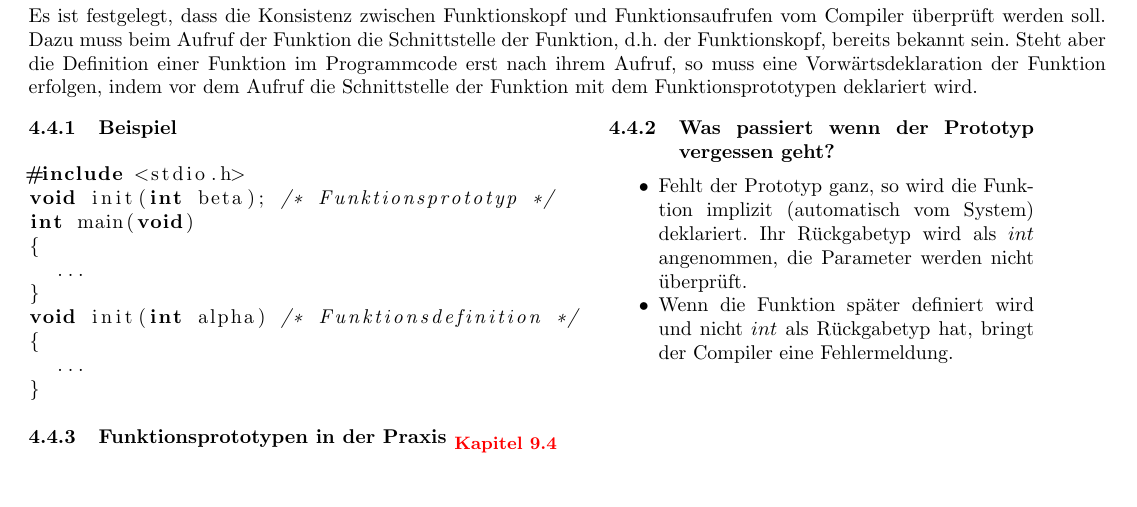
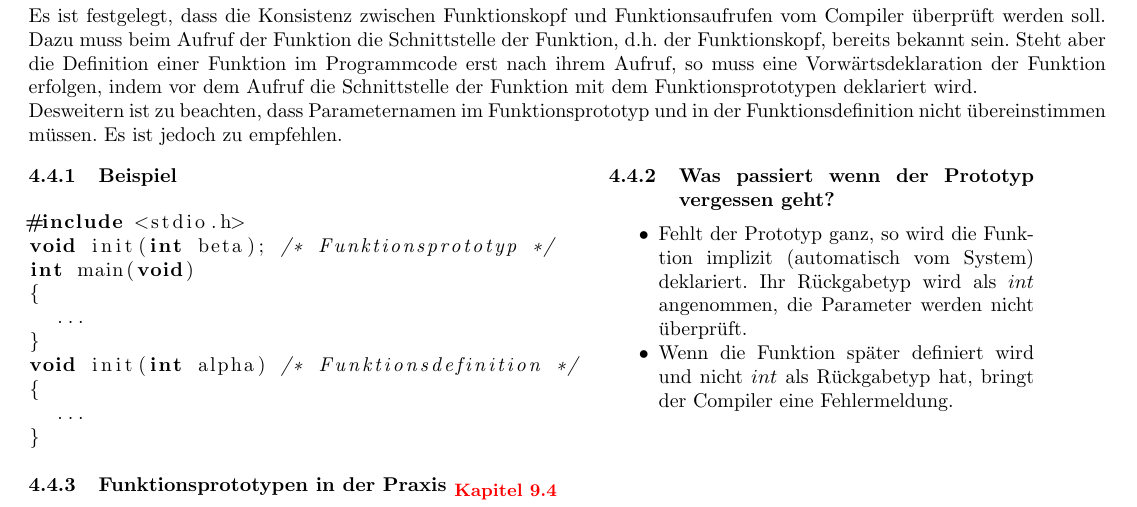
Before and after one commit to HSR-Stud/ProgGru, a LaTeX document (ProgGru.tex): part of page 6 of 6, cut so that both start at the same text, the shorter picture padded with empty space. Compiled offline with pdfLaTeX; the source files are stored in an older character set and shown here as Unicode.

Commit message:
Kleine Anpassung

```diff
--- a/ProgGru.tex
+++ b/ProgGru.tex
@@ -406,7 +406,8 @@
 \newpage
 
 	\subsection{Deklaration von Funktionen \verweis{9.4}}
-		Es ist festgelegt, dass die Konsistenz zwischen Funktionskopf und Funktionsaufrufen vom Compiler überprüft werden soll. Dazu muss beim Aufruf der Funktion die Schnittstelle der Funktion, d.h. der Funktionskopf, bereits bekannt sein. Steht aber die Definition einer Funktion im Programmcode erst nach ihrem Aufruf, so muss eine Vorwärtsdeklaration der Funktion erfolgen, indem vor dem Aufruf die Schnittstelle der Funktion mit dem Funktionsprototypen deklariert wird.
+		Es ist festgelegt, dass die Konsistenz zwischen Funktionskopf und Funktionsaufrufen vom Compiler überprüft werden soll. Dazu muss beim Aufruf der Funktion die Schnittstelle der Funktion, d.h. der Funktionskopf, bereits bekannt sein. Steht aber die Definition einer Funktion im Programmcode erst nach ihrem Aufruf, so muss eine Vorwärtsdeklaration der Funktion erfolgen, indem vor dem Aufruf die Schnittstelle der Funktion mit dem Funktionsprototypen deklariert wird. \\
+		Desweitern ist zu beachten, dass Parameternamen im Funktionsprototyp und in der Funktionsdefinition nicht übereinstimmen müssen. Es ist jedoch zu empfehlen.
 
 		\begin{minipage}[t]{9.5 cm}
 			\subsubsection{Beispiel}
```
Also changed, not shown: ProgGru.pdf.
